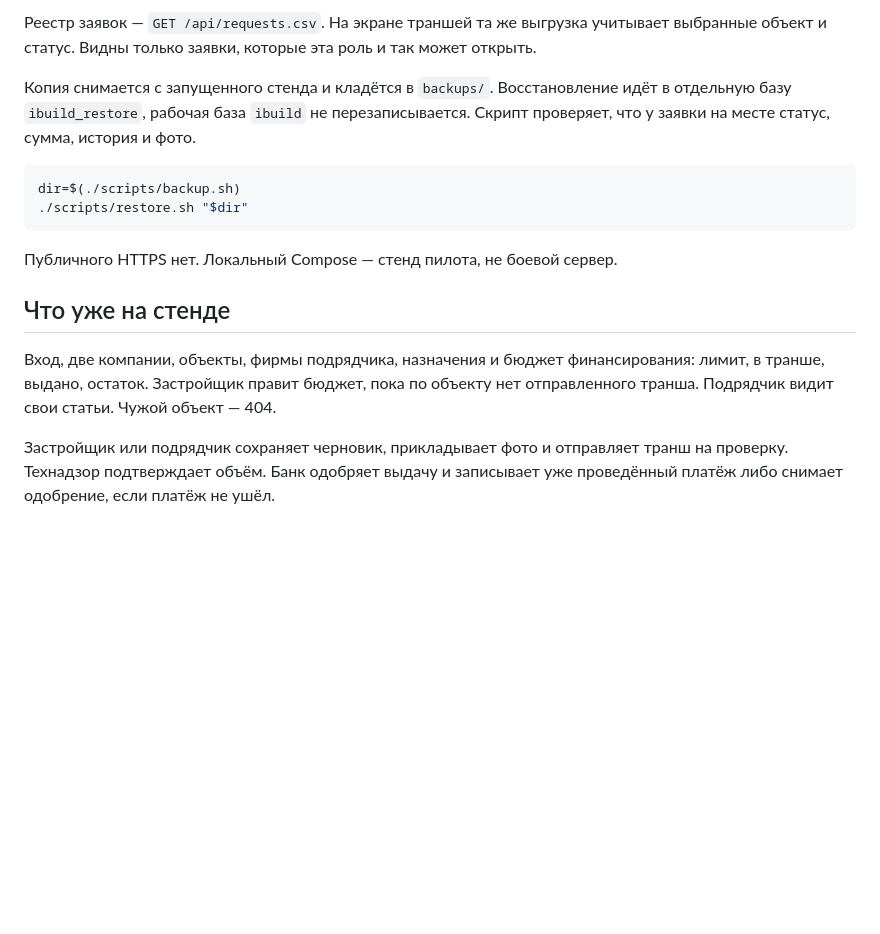
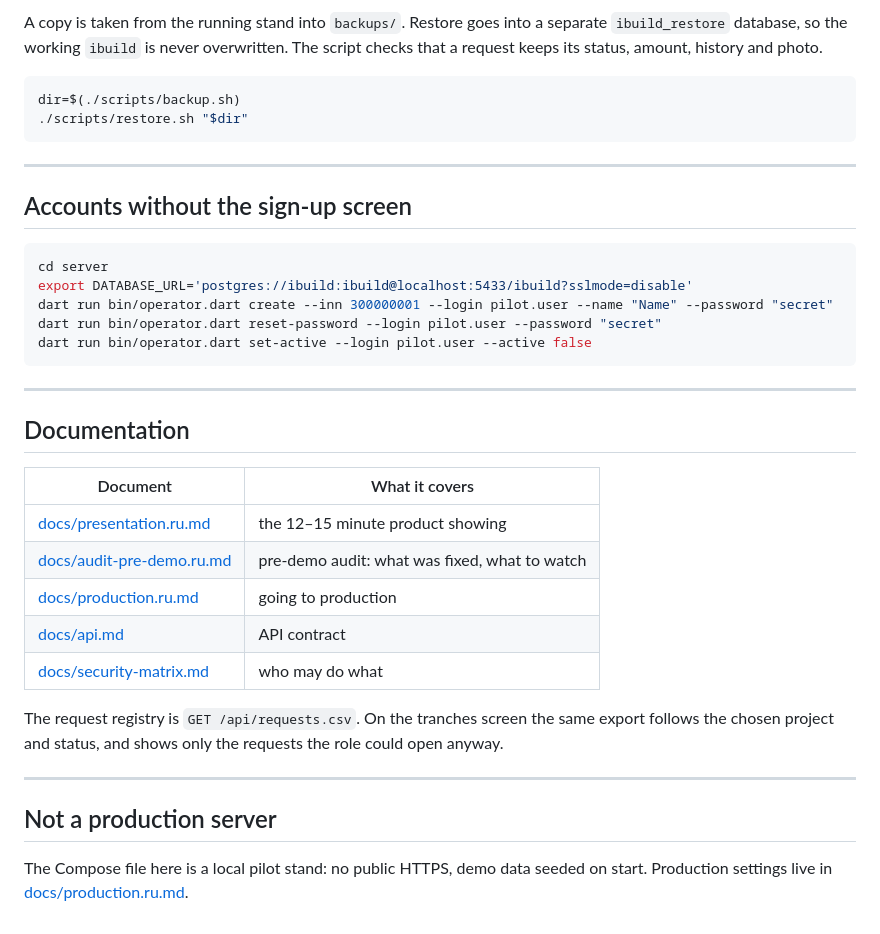
Before and after one commit to waperaso/iBuild, a Markdown page: README.md, the part around one of its changes. Rendered like a GitHub page; blank space fills up the shorter version.

````diff
--- a/README.md
+++ b/README.md
@@ -72,17 +85,45 @@ cd ../server && dart test
 
-Реестр заявок — `GET /api/requests.csv`. На экране траншей та же выгрузка учитывает выбранные объект и статус. Видны только заявки, которые эта роль и так может открыть.
-
-Копия снимается с запущенного стенда и кладётся в `backups/`. Восстановление идёт в отдельную базу `ibuild_restore`, рабочая база `ibuild` не перезаписывается. Скрипт проверяет, что у заявки на месте статус, сумма, история и фото.
+A copy is taken from the running stand into `backups/`. Restore goes into a
+separate `ibuild_restore` database, so the working `ibuild` is never
+overwritten. The script checks that a request keeps its status, amount, history
+and photo.
 
 ```bash
 dir=$(./scripts/backup.sh)
 ./scripts/restore.sh "$dir"
 ```
 
-Публичного HTTPS нет. Локальный Compose — стенд пилота, не боевой сервер.
+---
 
-## Что уже на стенде
+## Accounts without the sign-up screen
 
-Вход, две компании, объекты, фирмы подрядчика, назначения и бюджет финансирования: лимит, в транше, выдано, остаток. Застройщик правит бюджет, пока по объекту нет отправленного транша. Подрядчик видит свои статьи. Чужой объект — 404.
+```bash
+cd server
+export DATABASE_URL='postgres://ibuild:ibuild@localhost:5433/ibuild?sslmode=disable'
+dart run bin/operator.dart create --inn 300000001 --login pilot.user --name "Name" --password "secret"
+dart run bin/operator.dart reset-password --login pilot.user --password "secret"
+dart run bin/operator.dart set-active --login pilot.user --active false
+```
 
-Застройщик или подрядчик сохраняет черновик, прикладывает фото и отправляет транш на проверку. Технадзор подтверждает объём. Банк одобряет выдачу и записывает уже проведённый платёж либо снимает одобрение, если платёж не ушёл.
+---
+
+## Documentation
+
+| Document | What it covers |
+| --- | --- |
+| [docs/presentation.ru.md](docs/presentation.ru.md) | the 12–15 minute product showing |
+| [docs/audit-pre-demo.ru.md](docs/audit-pre-demo.ru.md) | pre-demo audit: what was fixed, what to watch |
+| [docs/production.ru.md](docs/production.ru.md) | going to production |
+| [docs/api.md](docs/api.md) | API contract |
+| [docs/security-matrix.md](docs/security-matrix.md) | who may do what |
+
+The request registry is `GET /api/requests.csv`. On the tranches screen the same
+export follows the chosen project and status, and shows only the requests the
+role could open anyway.
+
+---
+
+## Not a production server
+
+The Compose file here is a local pilot stand: no public HTTPS, demo data seeded
+on start. Production settings live in [docs/production.ru.md](docs/production.ru.md).
````
Also changed, not shown: other parts of README.md (+58 -45 lines), README.ru.md (added, +127 -0 lines), README.uz.md (added, +128 -0 lines).
